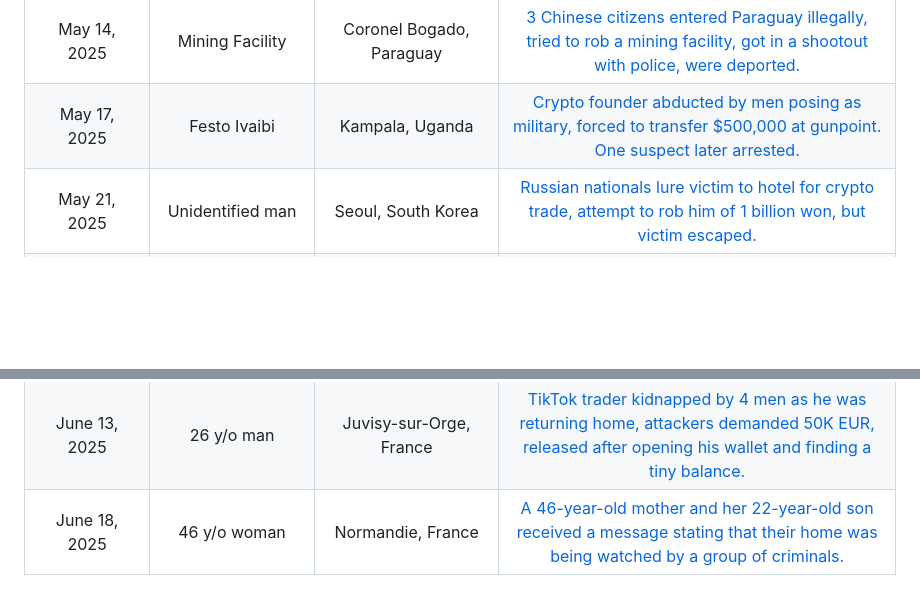
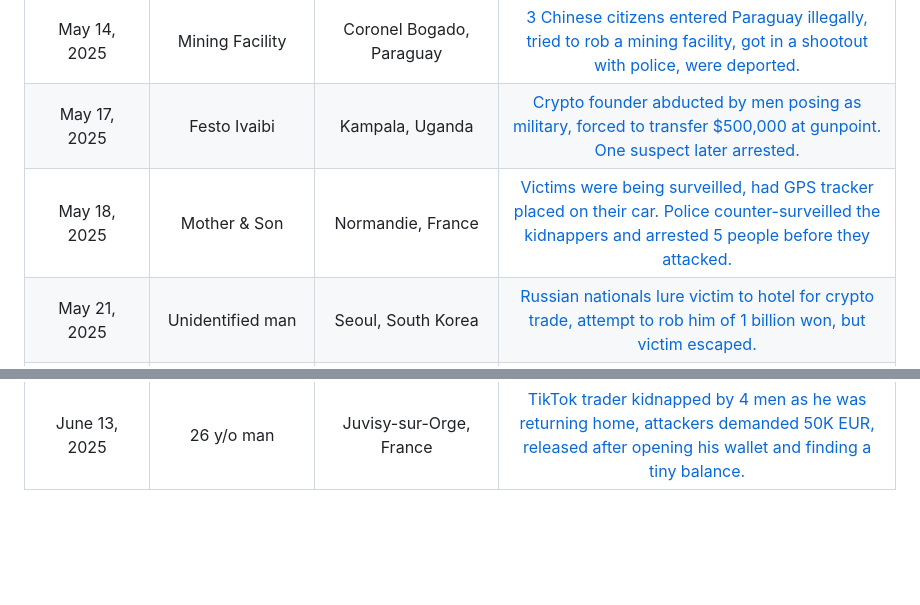
Before and after one commit to jlopp/physical-bitcoin-attacks, a Markdown page: README.md, 2 parts joined by grey strips. Rendered like a GitHub page; blank space fills up the shorter version.

Commit message:
fix details

```diff
--- a/README.md
+++ b/README.md
@@ -231,8 +231,8 @@ Readers may be interested in this relevant presentation: ["The Hodlguard- a prim
 | May 13, 2025 | Pierre Noizat's daughter | Paris, France | [Attempted abduction of crypto exchange CEO's daughter in broad daylight, caught on camera, attackers were fought off by her partner & bystanders.](https://archive.is/xCoD6) Ringleader was [later arrested.](https://archive.is/0do15)
 | May 14, 2025 | Mining Facility | Coronel Bogado, Paraguay | [3 Chinese citizens entered Paraguay illegally, tried to rob a mining facility, got in a shootout with police, were deported.](https://archive.is/rm7nw)
 | May 17, 2025 | Festo Ivaibi | Kampala, Uganda | [Crypto founder abducted by men posing as military, forced to transfer $500,000 at gunpoint. One suspect later arrested.](https://archive.is/UfCv4)
+| May 18, 2025 | Mother & Son | Normandie, France | [Victims were being surveilled, had GPS tracker placed on their car. Police counter-surveilled the kidnappers and arrested 5 people before they attacked.](https://archive.is/e33n2)
 | May 21, 2025 | Unidentified man | Seoul, South Korea | [Russian nationals lure victim to hotel for crypto trade, attempt to rob him of 1 billion won, but victim escaped.](https://archive.is/2kDp5)
 | May 26, 2025 | Crypto Entrepreneur | Nantes, France | [Police arrest 10 men in balaclavas, foiling their attempted kidnapping of a crypto entrepreneur.](https://www.youtube.com/watch?v=9N41nuB0LPU) Ringleader was [later arrested.](https://archive.is/0do15)
 | May 27, 2025 | Russian Couple | Buenos Aires, Argentina | [Chechens invite victims to dinner, take them hostage and demand ransom. A friend sends them $43,000 and they flee to UAE.](https://archive.is/2EHz4)
 | June 13, 2025 | 26 y/o man | Juvisy-sur-Orge, France | [TikTok trader kidnapped by 4 men as he was returning home, attackers demanded 50K EUR, released after opening his wallet and finding a tiny balance.](https://archive.is/0DPMl)
-| June 18, 2025 | 46 y/o woman | Normandie, France | [A 46-year-old mother and her 22-year-old son received a message stating that their home was being watched by a group of criminals.](https://archive.is/e33n2)
```
